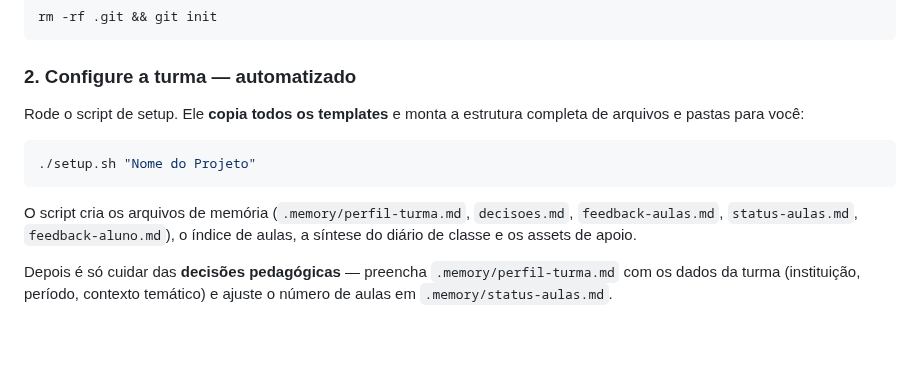
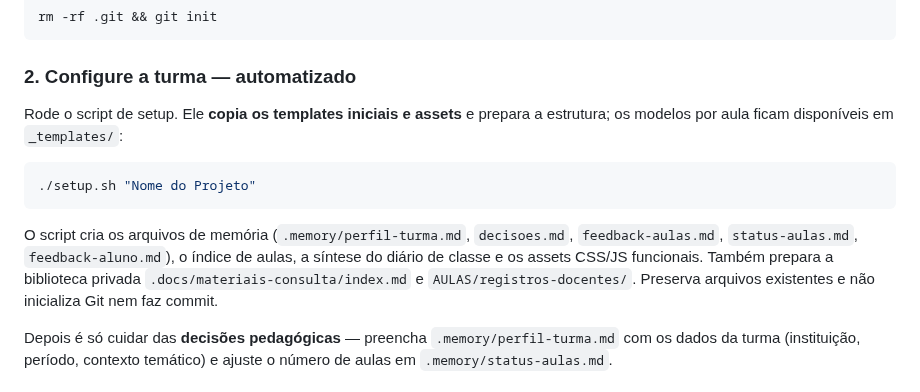
Before and after one commit to gbardusco/agente-de-aulas-senac, a Markdown page: README.md, the part around one of its changes. GitHub-like rendering; blank space fills up the shorter version.

````diff
--- a/README.md
+++ b/README.md
@@ -25,13 +25,13 @@ rm -rf .git && git init
 
 ### 2. Configure a turma — automatizado
 
-Rode o script de setup. Ele **copia todos os templates** e monta a estrutura completa de arquivos e pastas para você:
+Rode o script de setup. Ele **copia os templates iniciais e assets** e prepara a estrutura; os modelos por aula ficam disponíveis em `_templates/`:
 
 ```bash
 ./setup.sh "Nome do Projeto"
 ```
 
-O script cria os arquivos de memória (`.memory/perfil-turma.md`, `decisoes.md`, `feedback-aulas.md`, `status-aulas.md`, `feedback-aluno.md`), o índice de aulas, a síntese do diário de classe e os assets de apoio.
+O script cria os arquivos de memória (`.memory/perfil-turma.md`, `decisoes.md`, `feedback-aulas.md`, `status-aulas.md`, `feedback-aluno.md`), o índice de aulas, a síntese do diário de classe e os assets CSS/JS funcionais. Também prepara a biblioteca privada `.docs/materiais-consulta/index.md` e `AULAS/registros-docentes/`. Preserva arquivos existentes e não inicializa Git nem faz commit.
 
 Depois é só cuidar das **decisões pedagógicas** — preencha `.memory/perfil-turma.md` com os dados da turma (instituição, período, contexto temático) e ajuste o número de aulas em `.memory/status-aulas.md`.
 
````
Also changed, not shown: other parts of README.md (+31 -1 lines).
